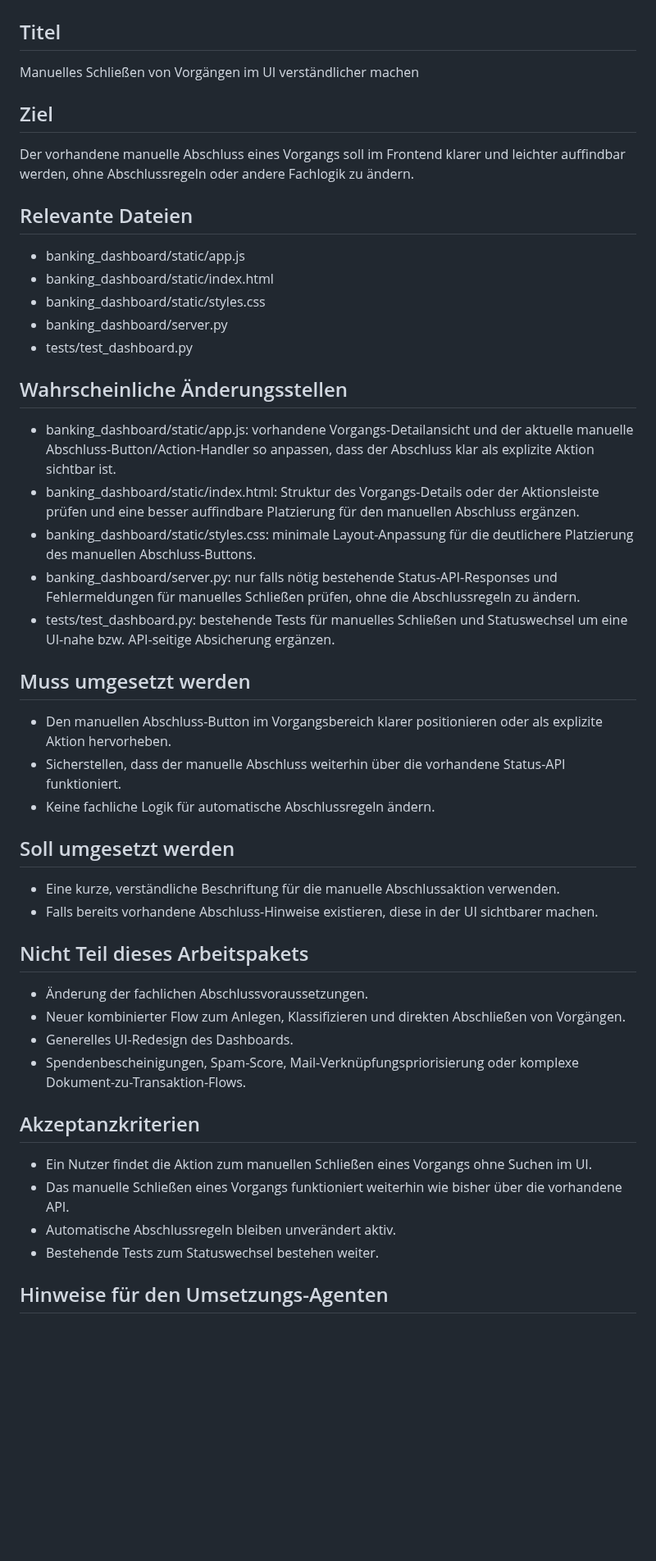
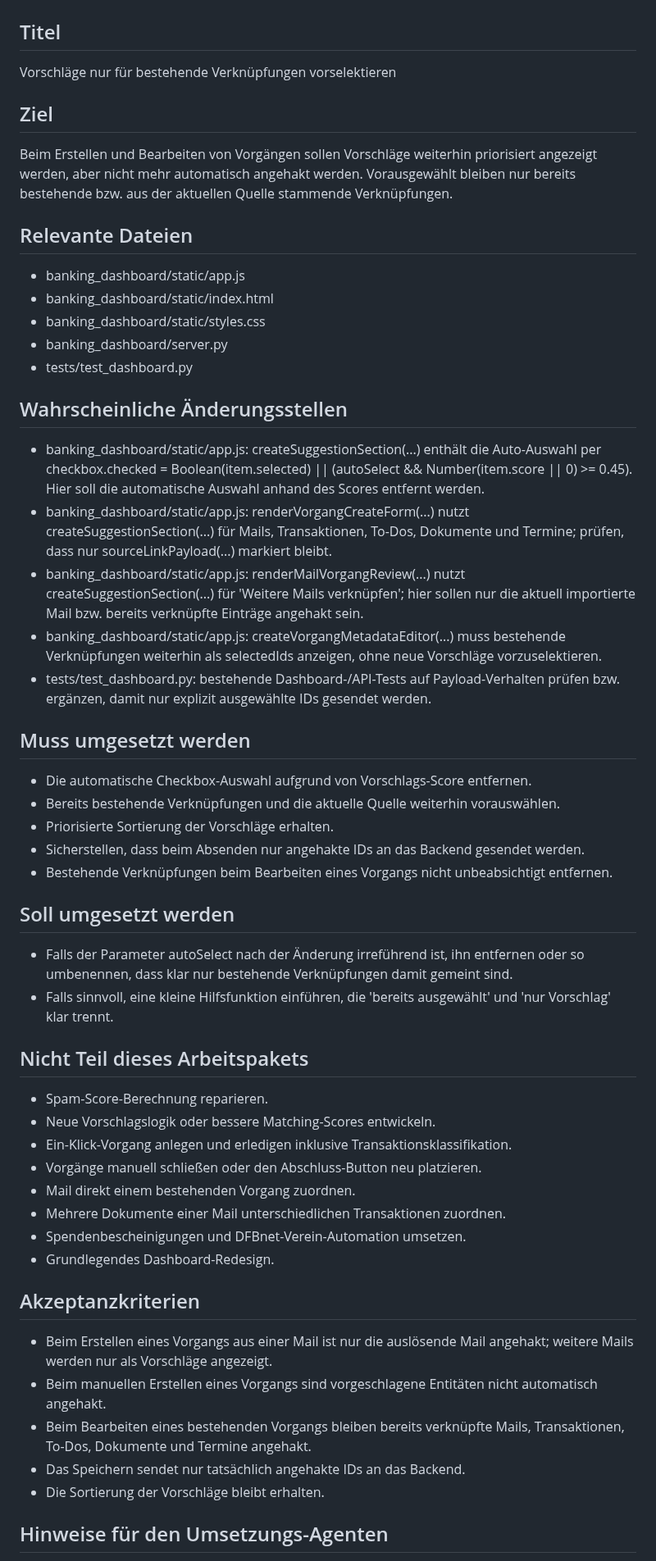
Before and after one commit to ChristophS/bsv-banking, a Markdown page: feedback/next_task.md, the part around one of its changes. Shown at 82% size. Drawn GitHub-style; blank space fills up the shorter version.

Commit message:
Vorschlags-Checkboxen nicht mehr automatisch vorselektieren

```diff
--- a/feedback/next_task.md
+++ b/feedback/next_task.md
@@ -2,11 +2,11 @@
 
 ## Titel
 
-Manuelles Schließen von Vorgängen im UI verständlicher machen
+Vorschläge nur für bestehende Verknüpfungen vorselektieren
 
 ## Ziel
 
-Der vorhandene manuelle Abschluss eines Vorgangs soll im Frontend klarer und leichter auffindbar werden, ohne Abschlussregeln oder andere Fachlogik zu ändern.
+Beim Erstellen und Bearbeiten von Vorgängen sollen Vorschläge weiterhin priorisiert angezeigt werden, aber nicht mehr automatisch angehakt werden. Vorausgewählt bleiben nur bereits bestehende bzw. aus der aktuellen Quelle stammende Verknüpfungen.
 
 ## Relevante Dateien
 
@@ -18,36 +18,43 @@ Der vorhandene manuelle Abschluss eines Vorgangs soll im Frontend klarer und lei
 
 ## Wahrscheinliche Änderungsstellen
 
-- banking_dashboard/static/app.js: vorhandene Vorgangs-Detailansicht und der aktuelle manuelle Abschluss-Button/Action-Handler so anpassen, dass der Abschluss klar als explizite Aktion sichtbar ist.
-- banking_dashboard/static/index.html: Struktur des Vorgangs-Details oder der Aktionsleiste prüfen und eine besser auffindbare Platzierung für den manuellen Abschluss ergänzen.
-- banking_dashboard/static/styles.css: minimale Layout-Anpassung für die deutlichere Platzierung des manuellen Abschluss-Buttons.
-- banking_dashboard/server.py: nur falls nötig bestehende Status-API-Responses und Fehlermeldungen für manuelles Schließen prüfen, ohne die Abschlussregeln zu ändern.
-- tests/test_dashboard.py: bestehende Tests für manuelles Schließen und Statuswechsel um eine UI-nahe bzw. API-seitige Absicherung ergänzen.
+- banking_dashboard/static/app.js: createSuggestionSection(...) enthält die Auto-Auswahl per checkbox.checked = Boolean(item.selected) || (autoSelect && Number(item.score || 0) >= 0.45). Hier soll die automatische Auswahl anhand des Scores entfernt werden.
+- banking_dashboard/static/app.js: renderVorgangCreateForm(...) nutzt createSuggestionSection(...) für Mails, Transaktionen, To-Dos, Dokumente und Termine; prüfen, dass nur sourceLinkPayload(...) markiert bleibt.
+- banking_dashboard/static/app.js: renderMailVorgangReview(...) nutzt createSuggestionSection(...) für 'Weitere Mails verknüpfen'; hier sollen nur die aktuell importierte Mail bzw. bereits verknüpfte Einträge angehakt sein.
+- banking_dashboard/static/app.js: createVorgangMetadataEditor(...) muss bestehende Verknüpfungen weiterhin als selectedIds anzeigen, ohne neue Vorschläge vorzuselektieren.
+- tests/test_dashboard.py: bestehende Dashboard-/API-Tests auf Payload-Verhalten prüfen bzw. ergänzen, damit nur explizit ausgewählte IDs gesendet werden.
 
 ## Muss umgesetzt werden
 
-- Den manuellen Abschluss-Button im Vorgangsbereich klarer positionieren oder als explizite Aktion hervorheben.
-- Sicherstellen, dass der manuelle Abschluss weiterhin über die vorhandene Status-API funktioniert.
-- Keine fachliche Logik für automatische Abschlussregeln ändern.
+- Die automatische Checkbox-Auswahl aufgrund von Vorschlags-Score entfernen.
+- Bereits bestehende Verknüpfungen und die aktuelle Quelle weiterhin vorauswählen.
+- Priorisierte Sortierung der Vorschläge erhalten.
+- Sicherstellen, dass beim Absenden nur angehakte IDs an das Backend gesendet werden.
+- Bestehende Verknüpfungen beim Bearbeiten eines Vorgangs nicht unbeabsichtigt entfernen.
 
 ## Soll umgesetzt werden
 
-- Eine kurze, verständliche Beschriftung für die manuelle Abschlussaktion verwenden.
-- Falls bereits vorhandene Abschluss-Hinweise existieren, diese in der UI sichtbarer machen.
+- Falls der Parameter autoSelect nach der Änderung irreführend ist, ihn entfernen oder so umbenennen, dass klar nur bestehende Verknüpfungen damit gemeint sind.
+- Falls sinnvoll, eine kleine Hilfsfunktion einführen, die 'bereits ausgewählt' und 'nur Vorschlag' klar trennt.
 
 ## Nicht Teil dieses Arbeitspakets
 
-- Änderung der fachlichen Abschlussvoraussetzungen.
-- Neuer kombinierter Flow zum Anlegen, Klassifizieren und direkten Abschließen von Vorgängen.
-- Generelles UI-Redesign des Dashboards.
-- Spendenbescheinigungen, Spam-Score, Mail-Verknüpfungspriorisierung oder komplexe Dokument-zu-Transaktion-Flows.
+- Spam-Score-Berechnung reparieren.
+- Neue Vorschlagslogik oder bessere Matching-Scores entwickeln.
+- Ein-Klick-Vorgang anlegen und erledigen inklusive Transaktionsklassifikation.
+- Vorgänge manuell schließen oder den Abschluss-Button neu platzieren.
+- Mail direkt einem bestehenden Vorgang zuordnen.
+- Mehrere Dokumente einer Mail unterschiedlichen Transaktionen zuordnen.
+- Spendenbescheinigungen und DFBnet-Verein-Automation umsetzen.
+- Grundlegendes Dashboard-Redesign.
 
 ## Akzeptanzkriterien
 
-- Ein Nutzer findet die Aktion zum manuellen Schließen eines Vorgangs ohne Suchen im UI.
-- Das manuelle Schließen eines Vorgangs funktioniert weiterhin wie bisher über die vorhandene API.
-- Automatische Abschlussregeln bleiben unverändert aktiv.
-- Bestehende Tests zum Statuswechsel bestehen weiter.
+- Beim Erstellen eines Vorgangs aus einer Mail ist nur die auslösende Mail angehakt; weitere Mails werden nur als Vorschläge angezeigt.
+- Beim manuellen Erstellen eines Vorgangs sind vorgeschlagene Entitäten nicht automatisch angehakt.
+- Beim Bearbeiten eines bestehenden Vorgangs bleiben bereits verknüpfte Mails, Transaktionen, To-Dos, Dokumente und Termine angehakt.
+- Das Speichern sendet nur tatsächlich angehakte IDs an das Backend.
+- Die Sortierung der Vorschläge bleibt erhalten.
 
 ## Hinweise für den Umsetzungs-Agenten
 
```
Also changed, not shown: other parts of feedback/next_task.md (+10 -8 lines).
